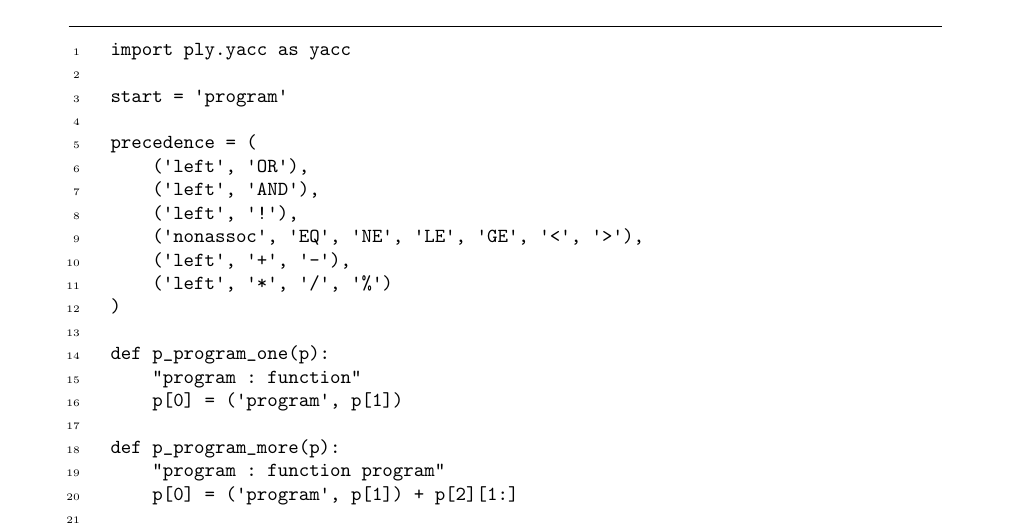
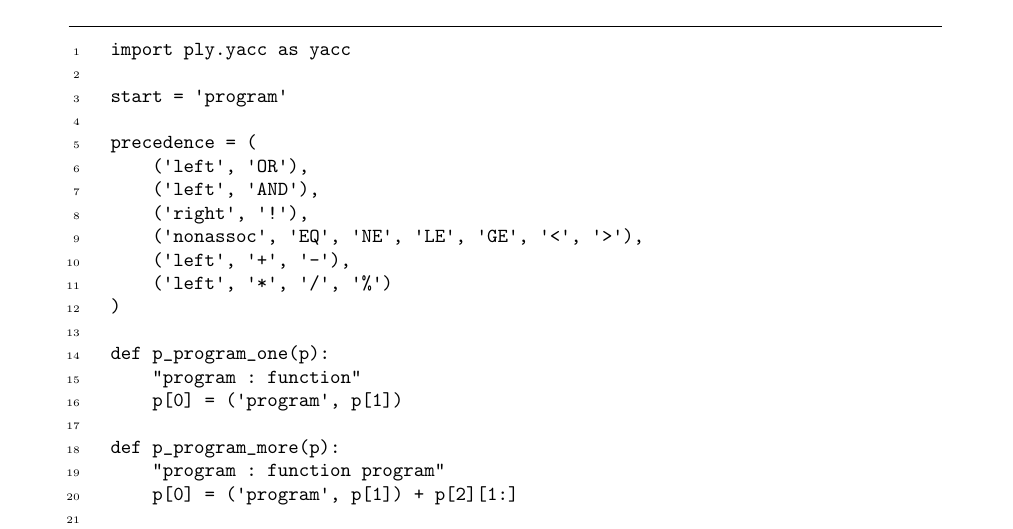
Before and after one commit to karlstroetmann/Formal-Languages, a LaTeX thesis (Lecture-Notes/formal-languages.tex, which reads Lecture-Notes/compiler.tex): part of page 167 of 195, cut so that both start at the same text. Compiled offline with pdfLaTeX; the source files are stored in an older character set and shown here as Unicode.

```diff
--- a/Lecture-Notes/compiler.tex
+++ b/Lecture-Notes/compiler.tex
@@ -262,7 +262,7 @@
     precedence = (
         ('left', 'OR'),
         ('left', 'AND'),
-        ('left', '!'),
+        ('right', '!'),
         ('nonassoc', 'EQ', 'NE', 'LE', 'GE', '<', '>'),
         ('left', '+', '-'),
         ('left', '*', '/', '%')
```
Also changed, not shown: 12 other files.
